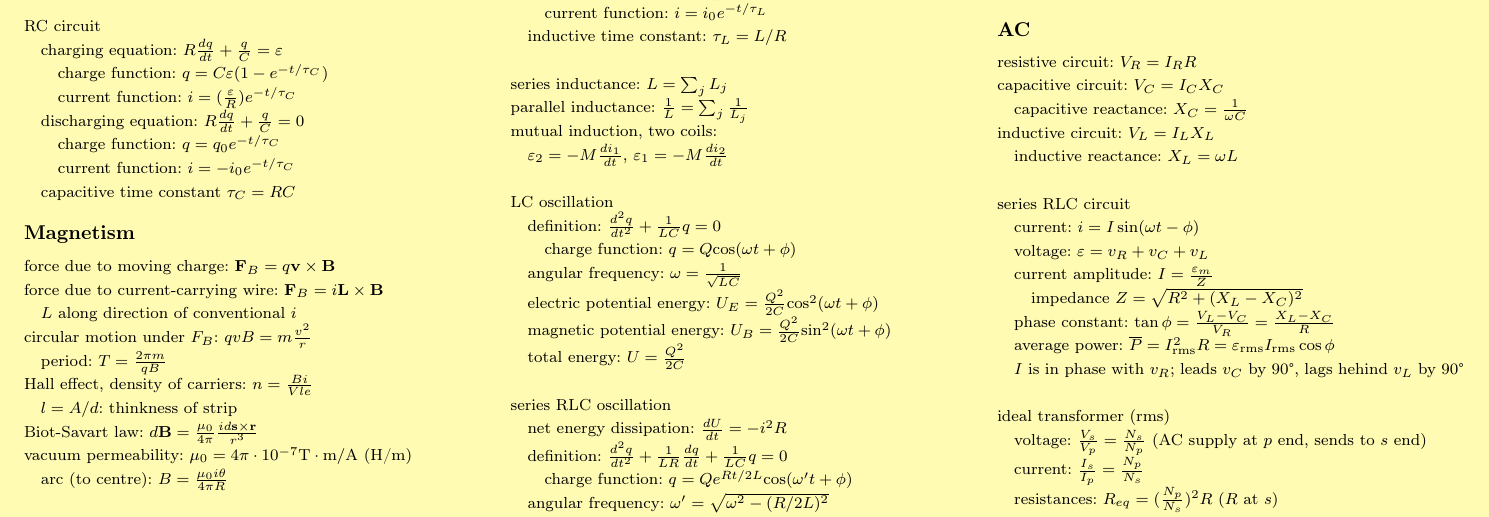
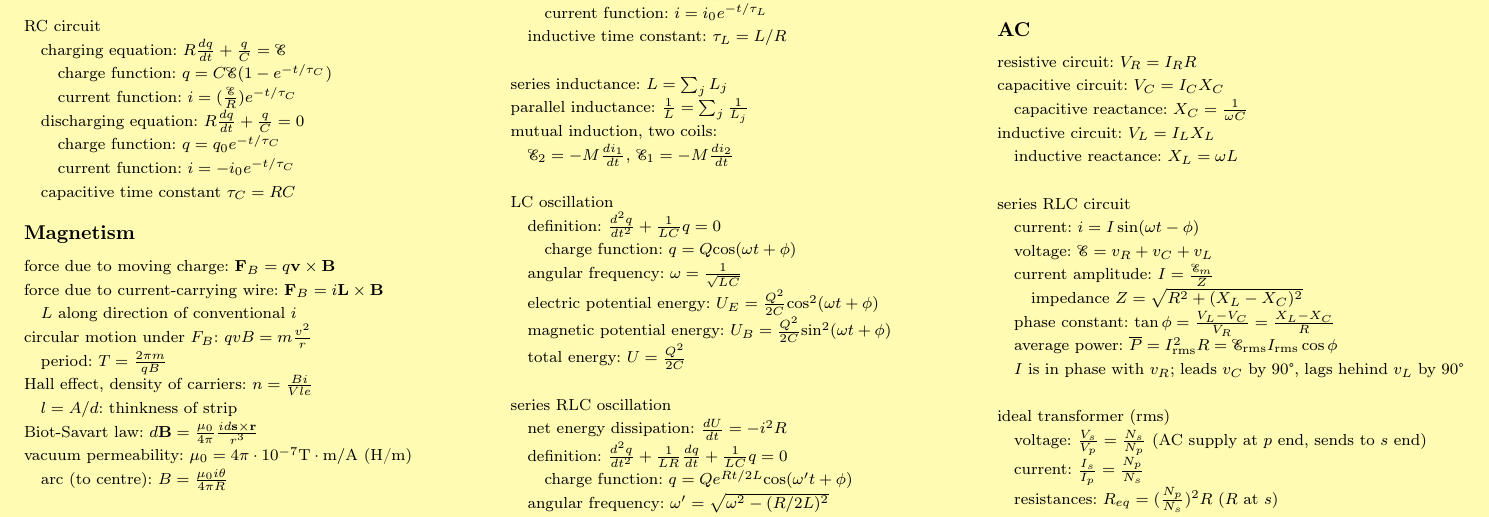
Before and after one commit to cleoold/HIGHSCHOOL-MATH, a LaTeX document (elementary_physics.tex): part of page 5 of 7, cut so that both start at the same text. Compiled offline with pdfLaTeX.

Commit message:
Update elementary_physics.tex

```diff
--- a/elementary_physics.tex
+++ b/elementary_physics.tex
@@ -16,6 +16,8 @@
 \usepackage{nicefrac}
 \usepackage{graphicx}
 \graphicspath{ {.} }
+\usepackage[scr=boondoxo]{mathalfa}
+%scr = mathpi%
 
 \pagecolor{yellow!30!}
 
@@ -723,11 +724,11 @@ volume energy density: $u=\frac{1}{2}\epsilon _0E^2$
 \newline \newline
 RC circuit
 \newline
-\spc charging equation: $R\frac{dq}{dt}+\frac{q}{C}=\varepsilon $
+\spc charging equation: $R\frac{dq}{dt}+\frac{q}{C}=\mathscr{E} $
 \newline
-\spc \spc charge function: $q=C\varepsilon (1-e^{-t/\tau _C })$
+\spc \spc charge function: $q=C\mathscr{E} (1-e^{-t/\tau _C })$
 \newline
-\spc \spc current function: $i=(\frac{\varepsilon }{R})e^{-t/\tau _C }$
+\spc \spc current function: $i=(\frac{\mathscr{E} }{R})e^{-t/\tau _C }$
 \newline
 \spc discharging equation: $R\frac{dq}{dt}+\frac{q}{C}=0 $
 \newline
@@ -807,7 +808,7 @@ parallel inductance: $\frac{1}{L}=\sum _j \frac{1}{L_j}$
 \newline
 mutual induction, two coils:
 \newline
-\spc $\varepsilon _2=-M\frac{di_1}{dt}$, $\varepsilon _1=-M\frac{di_2}{dt}$
+\spc $\mathscr{E} _2=-M\frac{di_1}{dt}$, $\mathscr{E} _1=-M\frac{di_2}{dt}$
 \newline \newline
 LC oscillation
 \newline
@@ -887,15 +888,15 @@ series RLC circuit
 \newline
 \spc current: $i=I\sin (\omega t-\phi)$
 \newline
-\spc voltage: $\varepsilon =v_R+v_C+v_L$
+\spc voltage: $\mathscr{E} =v_R+v_C+v_L$
 \newline
-\spc current amplitude: $I=\frac{\varepsilon _m}{Z}$
+\spc current amplitude: $I=\frac{\mathscr{E} _m}{Z}$
 \newline
 \spc \spc impedance $Z=\sqrt{R^2+(X_L-X_C)^2}$
 \newline
 \spc phase constant: $\tan \phi=\frac{V_L-V_C}{V_R}=\frac{X_L-X_C}{R}$
 \newline
-\spc average power: $\overline{P}=I_{\textrm{rms}}^2R=\varepsilon _{\textrm{rms}}I_{\textrm{rms}}\cos \phi$
+\spc average power: $\overline{P}=I_{\textrm{rms}}^2R=\mathscr{E} _{\textrm{rms}}I_{\textrm{rms}}\cos \phi$
 \newline
 \spc $I$ is in phase with $v_R$; leads $v_C$ by 90°, lags hehind $v_L$ by 90°
 \newline \newline
```
Also changed, not shown: elementary_physics.tex (21 more changed lines).
